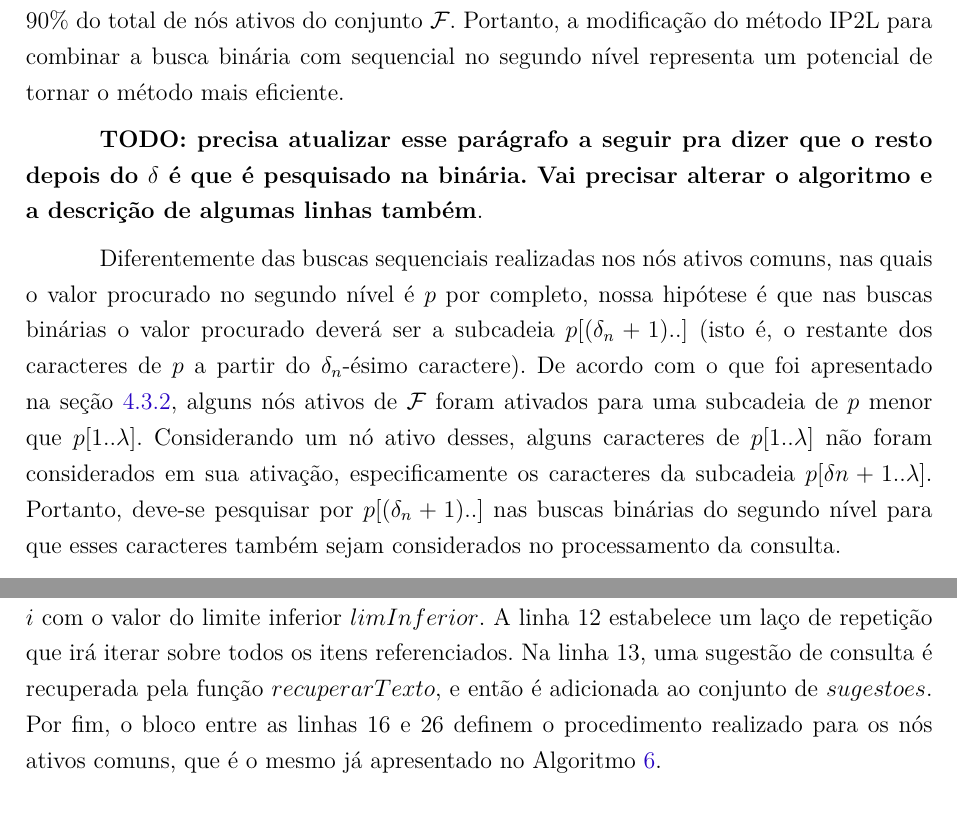
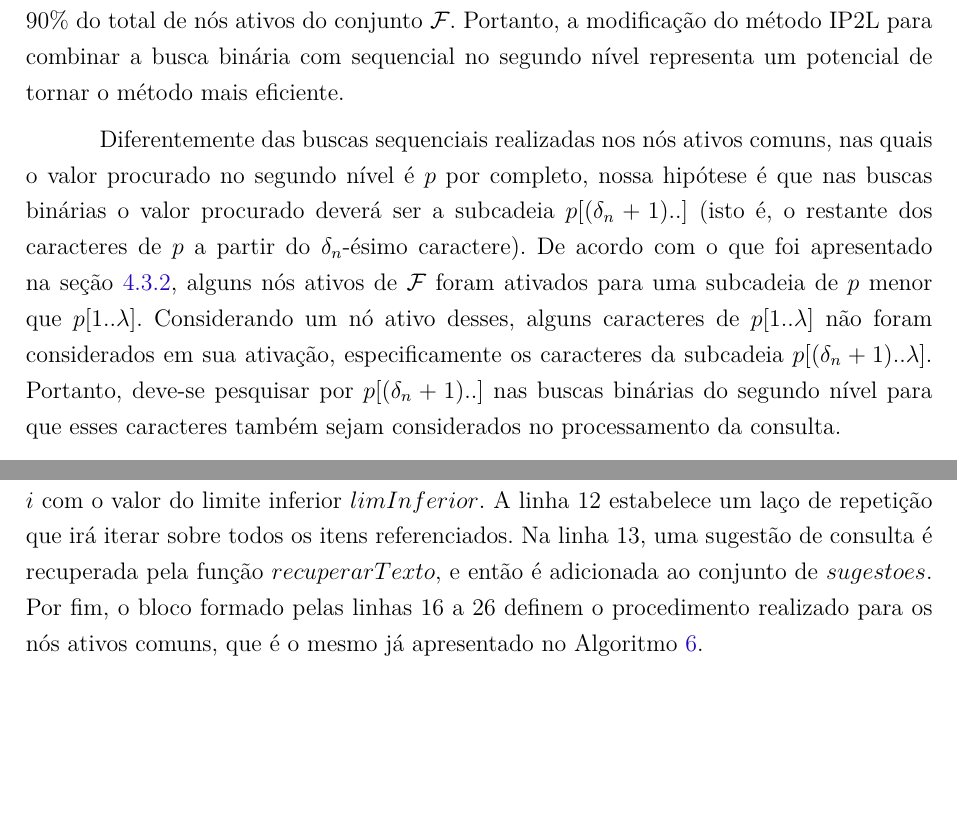
Before and after one commit to rubenbelem/dissertacao-mestrado, a LaTeX thesis (dissertacao.tex, which reads chapters/metodo.tex): two parts of pages 51 and 53 of 66, joined at a grey line, cut so that both start at the same text, the shorter picture padded with empty space. Compiled offline with pdfLaTeX; a missing bibliography style is replaced by a similar one.

Commit message:
Capítulo 4 terminado (mas ainda não revisado)

```diff
--- a/chapters/metodo.tex
+++ b/chapters/metodo.tex
@@ -294,9 +294,7 @@ Considerando a estrutura de dois níveis proposta neste trabalho, é possível c
 
 Essa categorização dos nós ativos permite diminuir a complexidade da busca realizada no segundo nível nos casos de nós ativos de borda, pois a comparação simples de caracteres é bem mais rápida de se realizar do que a computação de distância de edição, e desse modo a busca sequencial nesses nós tornaria-se mais eficiente. No entanto, uma vez que é possível realizar buscas exatas nos nós ativos de borda, é muito mais eficiente realizar a busca binária em vez de busca sequencial. Além disso, em nossos experimentos constatamos que a quantidade de nós ativos de borda representam em média de $80\%$ a $90\%$ do total de nós ativos do conjunto $\mc{F}$. Portanto, a modificação do método IP2L para combinar a busca binária com sequencial no segundo nível representa um potencial de tornar o método mais eficiente.
 
-\textbf{TODO: precisa atualizar esse parágrafo a seguir pra dizer que o resto depois do $\delta$ é que é pesquisado na binária. Vai precisar alterar o algoritmo e a descrição de algumas linhas também}.
-
-Diferentemente das buscas sequenciais realizadas nos nós ativos comuns, nas quais o valor procurado no segundo nível é $p$ por completo, nossa hipótese é que nas buscas binárias o valor procurado deverá ser a subcadeia $p[(\delta_{n} + 1)..]$ (isto é, o restante dos caracteres de $p$ a partir do $\delta_{n}$-ésimo caractere). De acordo com o que foi apresentado na seção~\ref{sec:first_level_active_node_set_computation}, alguns nós ativos de $\mc{F}$ foram ativados para uma subcadeia de $p$ menor que $p[1..\lambda]$. Considerando um nó ativo desses, alguns caracteres de $p[1..\lambda]$ não foram considerados em sua ativação, especificamente os caracteres da subcadeia $p[\delta{n}+1..\lambda]$. Portanto, deve-se pesquisar por $p[(\delta_{n} + 1)..]$ nas buscas binárias do segundo nível para que esses caracteres também sejam considerados no processamento da consulta.
+Diferentemente das buscas sequenciais realizadas nos nós ativos comuns, nas quais o valor procurado no segundo nível é $p$ por completo, nossa hipótese é que nas buscas binárias o valor procurado deverá ser a subcadeia $p[(\delta_{n} + 1)..]$ (isto é, o restante dos caracteres de $p$ a partir do $\delta_{n}$-ésimo caractere). De acordo com o que foi apresentado na seção~\ref{sec:first_level_active_node_set_computation}, alguns nós ativos de $\mc{F}$ foram ativados para uma subcadeia de $p$ menor que $p[1..\lambda]$. Considerando um nó ativo desses, alguns caracteres de $p[1..\lambda]$ não foram considerados em sua ativação, especificamente os caracteres da subcadeia $p[(\delta_{n}+1)..\lambda]$. Portanto, deve-se pesquisar por $p[(\delta_{n} + 1)..]$ nas buscas binárias do segundo nível para que esses caracteres também sejam considerados no processamento da consulta.
 
 Seja $s$ uma sugestão de consulta qualquer referenciada por um nó ativo de borda $n_{b}$, e $s' = s[(n_{b}.altura+1)..]$ uma subcadeia de $s$ cujos primeiros $n_{b}.altura$ (tamanho do prefixo $n_{b}$) caracteres foram removidos. Para que $s$ seja inclusa no conjunto de respostas para o prefixo de consulta $p$, basta que os primeiros caracteres de $s'$ sejam exatamente iguais a $p[(\delta_{n} + 1)..]$. Essa é a condição de igualdade considerada na busca binária realizada nos nós ativos de borda.
 
@@ -349,7 +347,7 @@ No entanto, a subcadeia pesquisada $p[(\delta_{n} + 1)..]$ pode ocorrer em vári
 
 Esse algoritmo define a função $processarConsultaIP2LB$, que tem como parâmetros $\mc{T}, \mc{H}, p$ e $\tau$, os quais representam, respectivamente, o índice Trie, o dicionário ``Tabela de Itens'' mencionado na seção~\ref{sec:indexing}, o prefixo de consulta, e o limiar de erros de digitação. Assim como os parâmetros as linhas a seguir seguem iguais às do Algoritmo~\ref{alg:ip2l} até a linha 5, onde o tratamento do nó ativo de borda é introduzido. Essa linha define a condição que verifica se o nó ativo $n$ iterado é um nó ativo de borda.
 
-Caso seja, todos os nós folha com raiz em $n$ são iterados no laço de repetição definidos na linha 6. O laço inicia com o cálculo do valor que será pesquisado nas buscas binárias na linha 7. Então, nas linhas 8 e 9 são executadas as buscas binárias por $p'$ no intervalo $n_{folha}.R$ para obter os limites inferior e superior, respectivamente. As funções de busca binária precisam também do tamanho do prefixo $n$ (representado por $n.altura$) para calcular a subcadeia $s'$ de cada sugestão de consulta, como descrito anteriormente. Se os limites obtidos tiverem valor positivo, como verifica a linha 10, então inicia-se o processo de adicionar os itens referenciados pelos limites. A linha 11 inicializa a variável $i$ com o valor do limite inferior $limInferior$. A linha 12 estabelece um laço de repetição que irá iterar sobre todos os itens referenciados. Na linha 13, uma sugestão de consulta é recuperada pela função $recuperarTexto$, e então é adicionada ao conjunto de $sugestoes$. Por fim, o bloco entre as linhas 16 e 26 definem o procedimento realizado para os nós ativos comuns, que é o mesmo já apresentado no Algoritmo~\ref{alg:ip2l}.
+Caso seja, todos os nós folha com raiz em $n$ são iterados no laço de repetição definidos na linha 6. O laço inicia com o cálculo do valor que será pesquisado nas buscas binárias na linha 7. Então, nas linhas 8 e 9 são executadas as buscas binárias por $p'$ no intervalo $n_{folha}.R$ para obter os limites inferior e superior, respectivamente. As funções de busca binária precisam também do tamanho do prefixo $n$ (representado por $n.altura$) para calcular a subcadeia $s'$ de cada sugestão de consulta, como descrito anteriormente. Se os limites obtidos tiverem valor positivo, como verifica a linha 10, então inicia-se o processo de adicionar os itens referenciados pelos limites. A linha 11 inicializa a variável $i$ com o valor do limite inferior $limInferior$. A linha 12 estabelece um laço de repetição que irá iterar sobre todos os itens referenciados. Na linha 13, uma sugestão de consulta é recuperada pela função $recuperarTexto$, e então é adicionada ao conjunto de $sugestoes$. Por fim, o bloco formado pelas linhas 16 a 26 definem o procedimento realizado para os nós ativos comuns, que é o mesmo já apresentado no Algoritmo~\ref{alg:ip2l}.
 
 \subsection{Aprimorando a precisão do método IP2LB}
 
```
